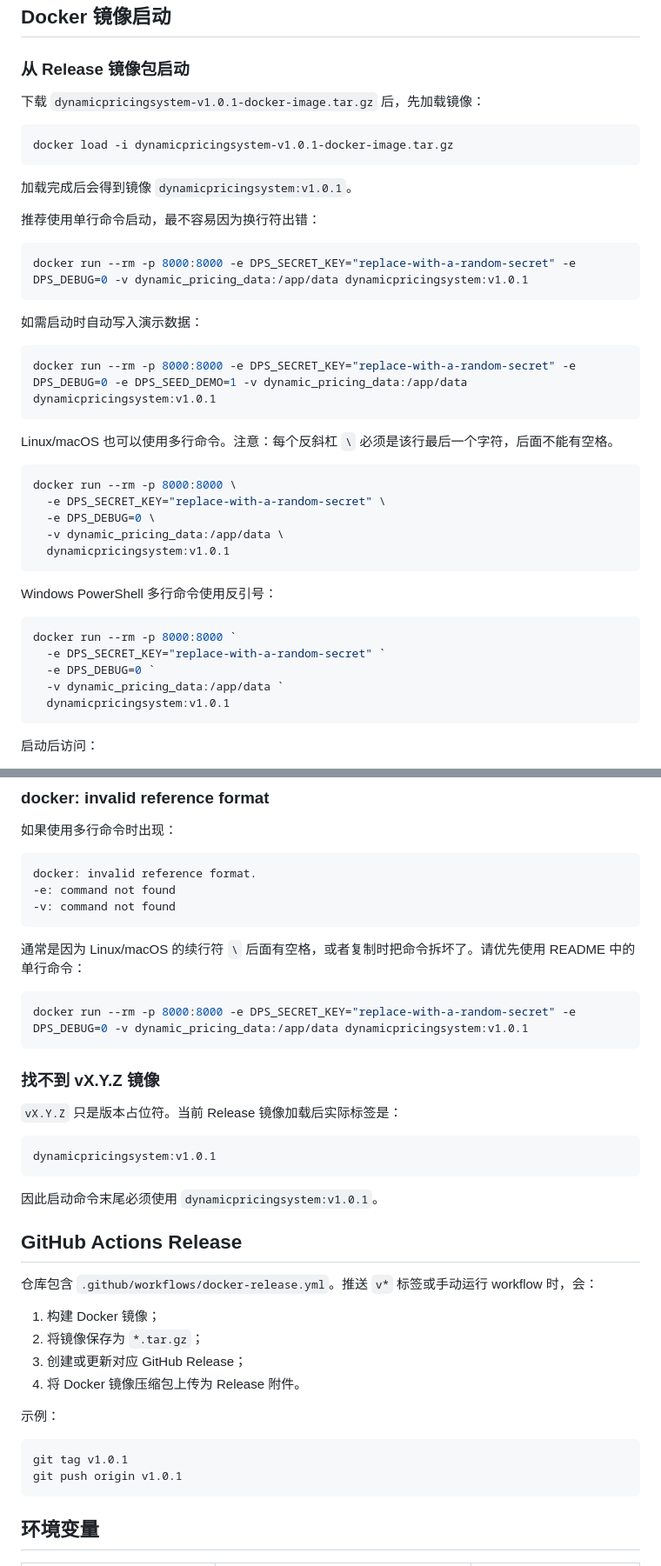
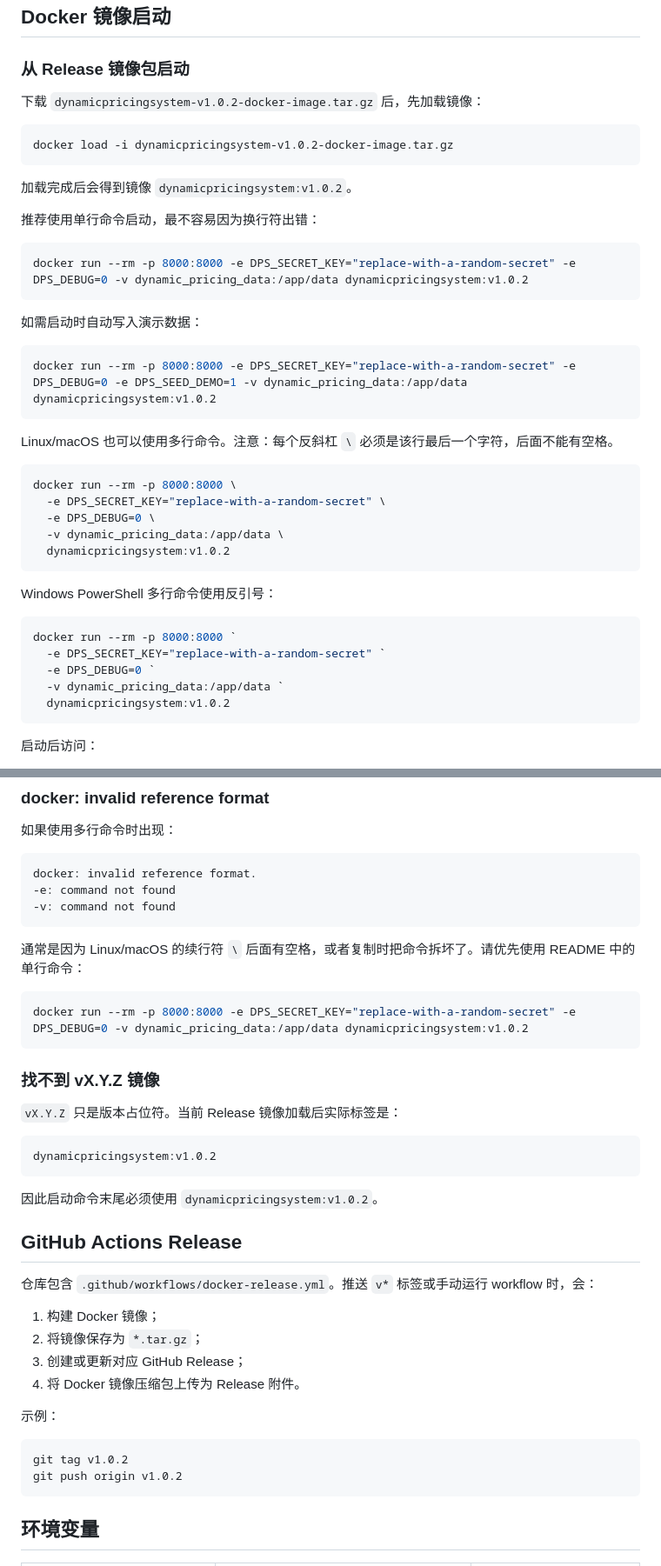
Before and after one commit to ling552/DynamicPricingSystem, a Markdown page: README.md, 2 parts joined by grey strips. Shown at 87% size. Drawn GitHub-style.

Commit message:
Bump README docker image references to v1.0.2
Co-Authored-By: Claude Opus 4.7 <noreply@anthropic.com>

````diff
--- a/README.md
+++ b/README.md
@@ -82,24 +82,24 @@ python manage.py runserver
 
 ### 从 Release 镜像包启动
 
-下载 `dynamicpricingsystem-v1.0.1-docker-image.tar.gz` 后，先加载镜像：
+下载 `dynamicpricingsystem-v1.0.2-docker-image.tar.gz` 后，先加载镜像：
 
 ```bash
-docker load -i dynamicpricingsystem-v1.0.1-docker-image.tar.gz
+docker load -i dynamicpricingsystem-v1.0.2-docker-image.tar.gz
 ```
 
-加载完成后会得到镜像 `dynamicpricingsystem:v1.0.1`。
+加载完成后会得到镜像 `dynamicpricingsystem:v1.0.2`。
 
 推荐使用单行命令启动，最不容易因为换行符出错：
 
 ```bash
-docker run --rm -p 8000:8000 -e DPS_SECRET_KEY="replace-with-a-random-secret" -e DPS_DEBUG=0 -v dynamic_pricing_data:/app/data dynamicpricingsystem:v1.0.1
+docker run --rm -p 8000:8000 -e DPS_SECRET_KEY="replace-with-a-random-secret" -e DPS_DEBUG=0 -v dynamic_pricing_data:/app/data dynamicpricingsystem:v1.0.2
 ```
 
 如需启动时自动写入演示数据：
 
 ```bash
-docker run --rm -p 8000:8000 -e DPS_SECRET_KEY="replace-with-a-random-secret" -e DPS_DEBUG=0 -e DPS_SEED_DEMO=1 -v dynamic_pricing_data:/app/data dynamicpricingsystem:v1.0.1
+docker run --rm -p 8000:8000 -e DPS_SECRET_KEY="replace-with-a-random-secret" -e DPS_DEBUG=0 -e DPS_SEED_DEMO=1 -v dynamic_pricing_data:/app/data dynamicpricingsystem:v1.0.2
 ```
 
 Linux/macOS 也可以使用多行命令。注意：每个反斜杠 `\` 必须是该行最后一个字符，后面不能有空格。
@@ -109,7 +109,7 @@ docker run --rm -p 8000:8000 \
   -e DPS_SECRET_KEY="replace-with-a-random-secret" \
   -e DPS_DEBUG=0 \
   -v dynamic_pricing_data:/app/data \
-  dynamicpricingsystem:v1.0.1
+  dynamicpricingsystem:v1.0.2
 ```
 
 Windows PowerShell 多行命令使用反引号：
@@ -119,7 +119,7 @@ docker run --rm -p 8000:8000 `
   -e DPS_SECRET_KEY="replace-with-a-random-secret" `
   -e DPS_DEBUG=0 `
   -v dynamic_pricing_data:/app/data `
-  dynamicpricingsystem:v1.0.1
+  dynamicpricingsystem:v1.0.2
 ```
 
 启动后访问：
@@ -153,7 +153,7 @@ docker: invalid reference format.
 通常是因为 Linux/macOS 的续行符 `\` 后面有空格，或者复制时把命令拆坏了。请优先使用 README 中的单行命令：
 
 ```bash
-docker run --rm -p 8000:8000 -e DPS_SECRET_KEY="replace-with-a-random-secret" -e DPS_DEBUG=0 -v dynamic_pricing_data:/app/data dynamicpricingsystem:v1.0.1
+docker run --rm -p 8000:8000 -e DPS_SECRET_KEY="replace-with-a-random-secret" -e DPS_DEBUG=0 -v dynamic_pricing_data:/app/data dynamicpricingsystem:v1.0.2
 ```
 
 ### 找不到 vX.Y.Z 镜像
@@ -161,10 +161,10 @@ docker run --rm -p 8000:8000 -e DPS_SECRET_KEY="replace-with-a-random-secret" -e
 `vX.Y.Z` 只是版本占位符。当前 Release 镜像加载后实际标签是：
 
 ```text
-dynamicpricingsystem:v1.0.1
+dynamicpricingsystem:v1.0.2
 ```
 
-因此启动命令末尾必须使用 `dynamicpricingsystem:v1.0.1`。
+因此启动命令末尾必须使用 `dynamicpricingsystem:v1.0.2`。
 
 ## GitHub Actions Release
 
@@ -178,8 +178,8 @@ dynamicpricingsystem:v1.0.1
 示例：
 
 ```bash
-git tag v1.0.1
-git push origin v1.0.1
+git tag v1.0.2
+git push origin v1.0.2
 ```
 
 ## 环境变量
````
